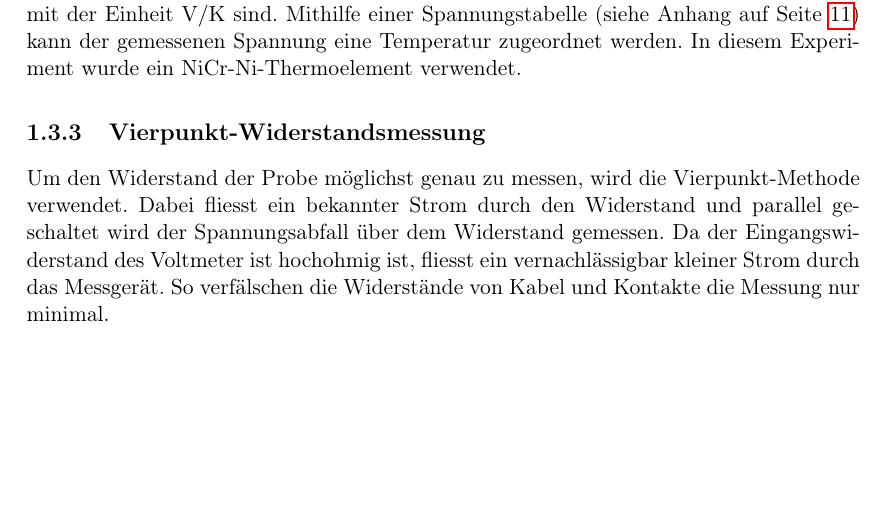
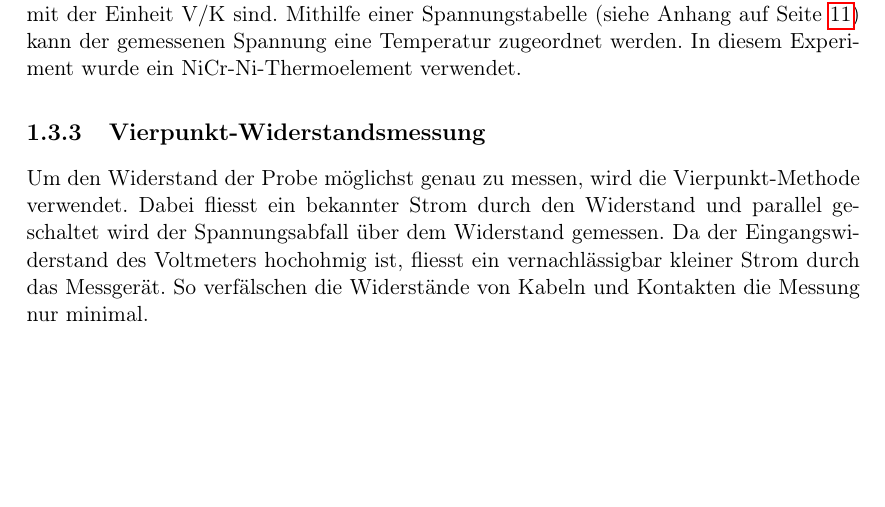
Before and after one commit to SpaceCatKnight/Semiconductor, a LaTeX document (NICHT LÖSCHEN/halbleiter.tex): part of page 5 of 11, cut so that both start at the same text. Compiled offline with pdfLaTeX.

Commit message:
grammatik!

```diff
--- a/NICHT LÖSCHEN/halbleiter.tex
+++ b/NICHT LÖSCHEN/halbleiter.tex
@@ -214,7 +214,7 @@ $$ U = \int_{T_{1}}^{T_{2}} S_{B}(T) - S_{A}(T) \, dT $$
 wobei die Seebeck-Koeffizienten $S_{A}$ und $S_{B}$ temperaturabhängige Materialeigenschaften mit der Einheit V$/$K sind. Mithilfe einer Spannungstabelle (siehe Anhang auf Seite \pageref{Kacktabelle}) kann der gemessenen Spannung eine Temperatur zugeordnet werden. In diesem Experiment wurde ein NiCr-Ni-Thermoelement verwendet.
 
 \subsection{Vierpunkt-Widerstandsmessung}
-Um den Widerstand der Probe möglichst genau zu messen, wird die Vierpunkt-Methode verwendet. Dabei fliesst ein bekannter Strom durch den Widerstand und parallel geschaltet wird der Spannungsabfall über dem Widerstand gemessen. Da der Eingangswiderstand des Voltmeter ist hochohmig ist, fliesst ein vernachlässigbar kleiner Strom durch das Messgerät. So verfälschen die Widerstände von Kabel und Kontakte die Messung nur minimal.
+Um den Widerstand der Probe möglichst genau zu messen, wird die Vierpunkt-Methode verwendet. Dabei fliesst ein bekannter Strom durch den Widerstand und parallel geschaltet wird der Spannungsabfall über dem Widerstand gemessen. Da der Eingangswiderstand des Voltmeters hochohmig ist, fliesst ein vernachlässigbar kleiner Strom durch das Messgerät. So verfälschen die Widerstände von Kabeln und Kontakten die Messung nur minimal.
 
 \newpage
 
```
Also changed, not shown: NICHT LÖSCHEN/Halbleiter.pdf, 2 other files.
